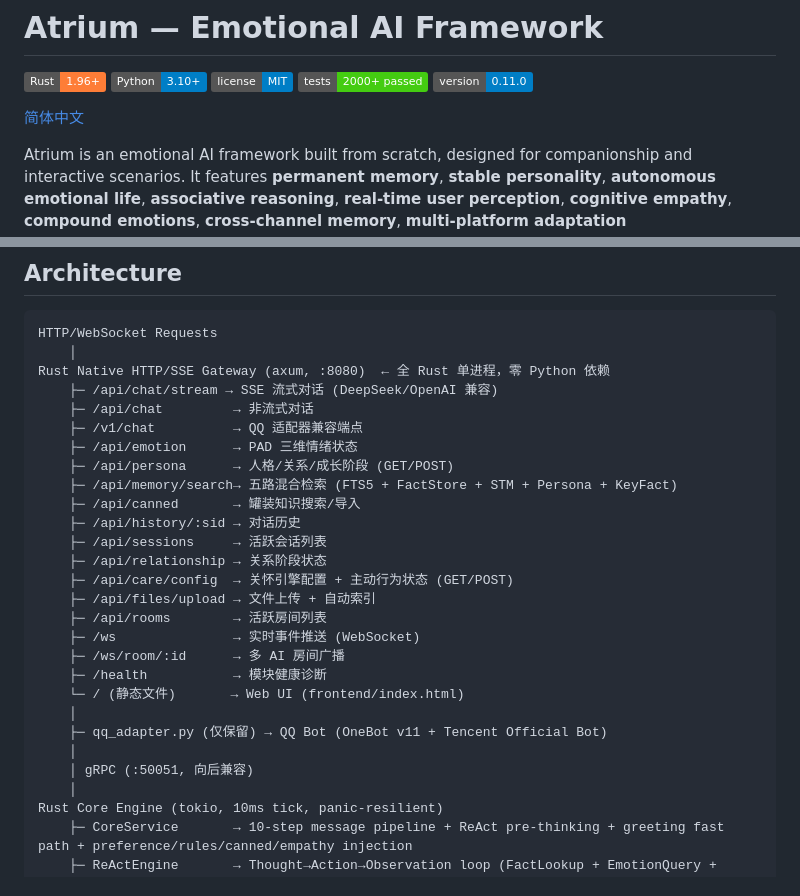
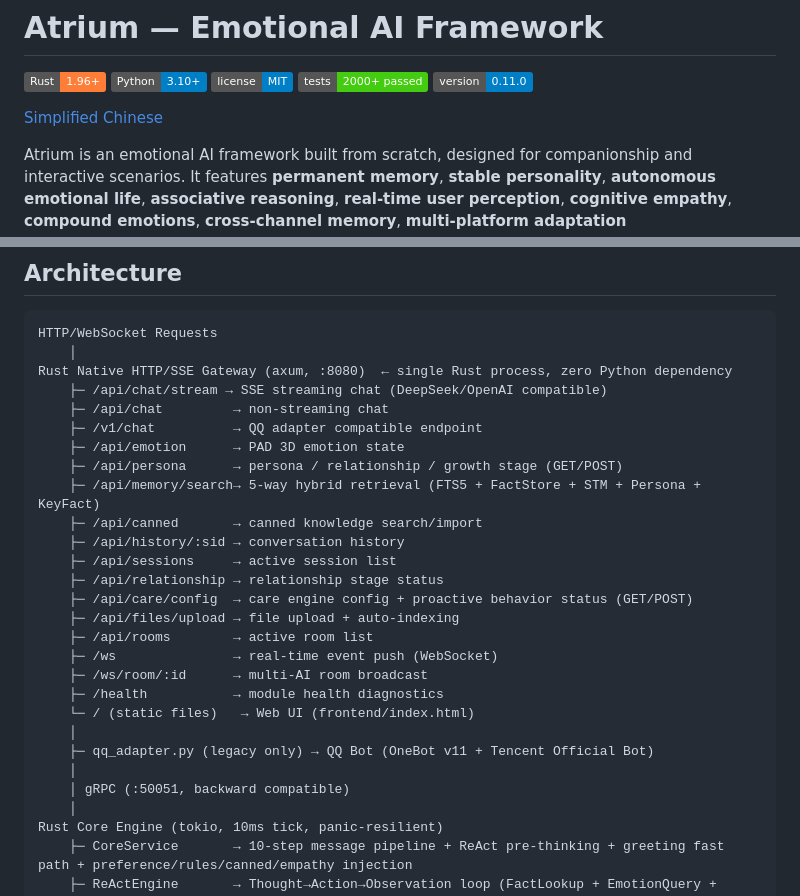
Before and after one commit to chinoshizuyuki/atrium, a Markdown page: README.md, 2 parts joined by grey strips. GitHub-like rendering; badges without logos.

````diff
--- a/README.md
+++ b/README.md
@@ -6,7 +6,7 @@
 [![Tests](https://img.shields.io/badge/tests-2000+%20passed-brightgreen.svg)]()
 [![Version](https://img.shields.io/badge/version-0.11.0-blue.svg)]()
 
-[简体中文](readme/README_ZH.md)
+[Simplified Chinese](readme/README_ZH.md)
 
 Atrium is an emotional AI framework built from scratch, designed for companionship and interactive scenarios. It features **permanent memory**, **stable personality**, **autonomous emotional life**, **associative reasoning**, **real-time user perception**, **cognitive empathy**, **compound emotions**, **cross-channel memory**, **multi-platform adaptation** (QQ/TencentBot/Feishu/Web), **file storage**, **scheduled reminders**, **canned knowledge (ACK)**, and **avatar rendering**.
 
@@ -33,28 +33,28 @@ Atrium is an emotional AI framework built from scratch, designed for companionsh
 ```
 HTTP/WebSocket Requests
     │
-Rust Native HTTP/SSE Gateway (axum, :8080)  ← 全 Rust 单进程，零 Python 依赖
-    ├─ /api/chat/stream → SSE 流式对话 (DeepSeek/OpenAI 兼容)
-    ├─ /api/chat         → 非流式对话
-    ├─ /v1/chat          → QQ 适配器兼容端点
-    ├─ /api/emotion      → PAD 三维情绪状态
-    ├─ /api/persona      → 人格/关系/成长阶段 (GET/POST)
-    ├─ /api/memory/search→ 五路混合检索 (FTS5 + FactStore + STM + Persona + KeyFact)
-    ├─ /api/canned       → 罐装知识搜索/导入
-    ├─ /api/history/:sid → 对话历史
-    ├─ /api/sessions     → 活跃会话列表
-    ├─ /api/relationship → 关系阶段状态
-    ├─ /api/care/config  → 关怀引擎配置 + 主动行为状态 (GET/POST)
-    ├─ /api/files/upload → 文件上传 + 自动索引
-    ├─ /api/rooms        → 活跃房间列表
-    ├─ /ws               → 实时事件推送 (WebSocket)
-    ├─ /ws/room/:id      → 多 AI 房间广播
-    ├─ /health           → 模块健康诊断
-    └─ / (静态文件)       → Web UI (frontend/index.html)
+Rust Native HTTP/SSE Gateway (axum, :8080)  ← single Rust process, zero Python dependency
+    ├─ /api/chat/stream → SSE streaming chat (DeepSeek/OpenAI compatible)
+    ├─ /api/chat         → non-streaming chat
+    ├─ /v1/chat          → QQ adapter compatible endpoint
+    ├─ /api/emotion      → PAD 3D emotion state
+    ├─ /api/persona      → persona / relationship / growth stage (GET/POST)
+    ├─ /api/memory/search→ 5-way hybrid retrieval (FTS5 + FactStore + STM + Persona + KeyFact)
+    ├─ /api/canned       → canned knowledge search/import
+    ├─ /api/history/:sid → conversation history
+    ├─ /api/sessions     → active session list
+    ├─ /api/relationship → relationship stage status
+    ├─ /api/care/config  → care engine config + proactive behavior status (GET/POST)
+    ├─ /api/files/upload → file upload + auto-indexing
+    ├─ /api/rooms        → active room list
+    ├─ /ws               → real-time event push (WebSocket)
+    ├─ /ws/room/:id      → multi-AI room broadcast
+    ├─ /health           → module health diagnostics
+    └─ / (static files)   → Web UI (frontend/index.html)
     │
-    ├─ qq_adapter.py (仅保留) → QQ Bot (OneBot v11 + Tencent Official Bot)
+    ├─ qq_adapter.py (legacy only) → QQ Bot (OneBot v11 + Tencent Official Bot)
     │
-    │ gRPC (:50051, 向后兼容)
+    │ gRPC (:50051, backward compatible)
     │
 Rust Core Engine (tokio, 10ms tick, panic-resilient)
     ├─ CoreService       → 10-step message pipeline + ReAct pre-thinking + greeting fast path + preference/rules/canned/empathy injection
````
Also changed, not shown: other parts of README.md (+29 -29 lines).
